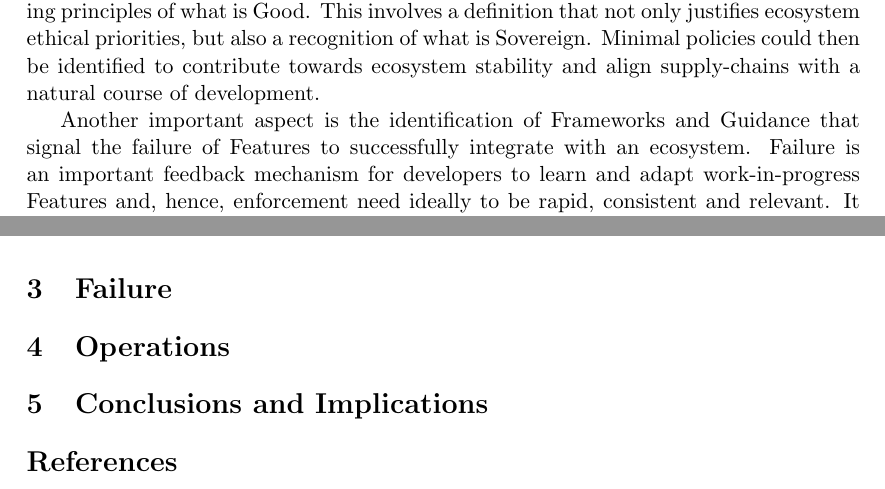
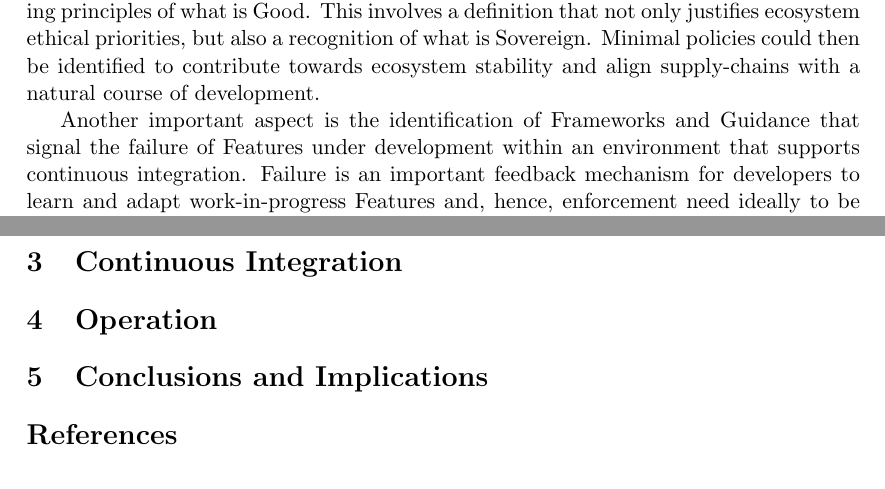
Before and after one commit to aidan-parkinson/digital-assurance, a LaTeX document (digitalAssurance.tex): two parts of pages 2 and 15 of 18 before the commit and two parts of pages 2 and 16 of 18 after it, joined at a grey line, cut so that both start at the same text. Compiled offline with pdfLaTeX.

Commit message:
on to CI

```diff
--- a/digitalAssurance.tex
+++ b/digitalAssurance.tex
@@ -37,7 +37,7 @@ One potential area of conflict in ecosystem governance is the management of comp
 This involves a definition that not only justifies ecosystem ethical priorities, but also a recognition of what is Sovereign.
 Minimal policies could then be identified to contribute towards ecosystem stability and align supply-chains with a natural course of development.\
 
-Another important aspect is the identification of Frameworks and Guidance that signal the failure of Features to successfully integrate with an ecosystem.
+Another important aspect is the identification of Frameworks and Guidance that signal the failure of Features under development within an environment that supports continuous integration.
 Failure is an important feedback mechanism for developers to learn and adapt work-in-progress Features and, hence, enforcement need ideally to be rapid, consistent and relevant.
 It has been recognised that practical networking of outstations and sensors in the field with public domains has historically been poorly enforced.
 Lack of consumer confidence has contributed to sluggish market penetration of internet-of-things technologies to-date.\
@@ -402,12 +402,12 @@ Any policies that stipulate objectively under-assured supply-chains runs risks o
 The consequences of failing to perform to shared understanding are simply increased levels of enforcement by States, whether judicial, or ultimately through military intervention.\
 
 Rulings that appropriately address alarms may be automated, in th interest of timely and consistent responses.
-Such rulings would require a system of Professional peer-reviews, with any proposed solution represented by a formal domain Ontology and compliance with this Executive Function as a minimum.\
+Such rulings would require a system of Professional peer-reviews, with any proposed solution represented by a formal domain Ontology and compliance with the principles of this Executive Function as a minimum.\
 
-\section{Failure}
+\section{Continuous Integration}
 
 
-\section{Operations}
+\section{Operation}
 
 
 \section{Conclusions and Implications}
```
Also changed, not shown: digitalAssurance.pdf, 3 other files.
